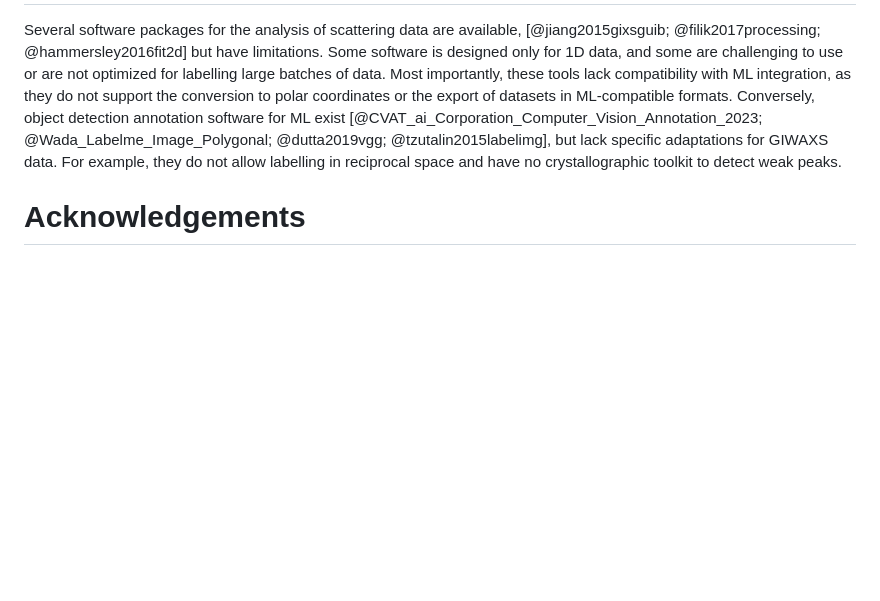
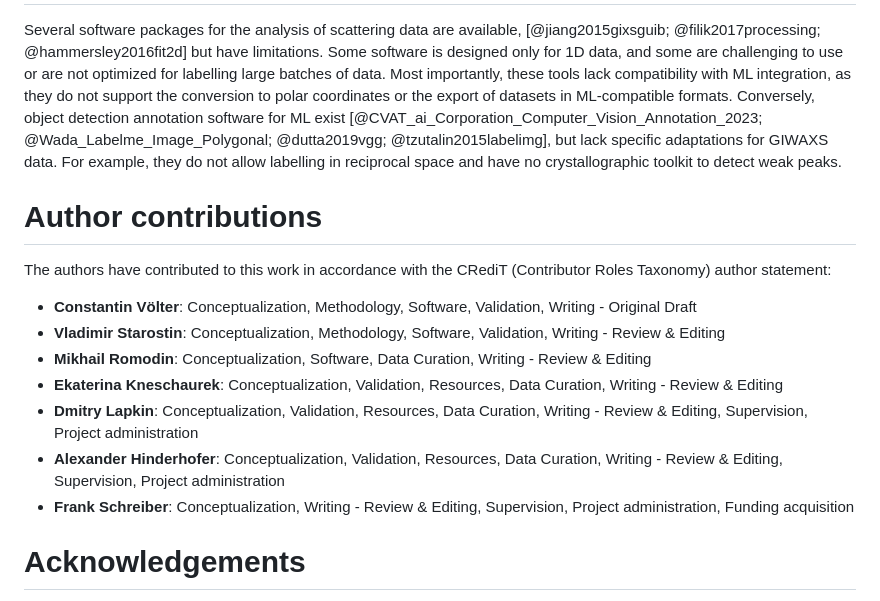
Before and after one commit to mlgid-project/mlgidGUI, a Markdown page: docs/paper.md, the part around one of its changes. GitHub-like rendering; blank space fills up the shorter version.

```diff
--- a/docs/paper.md
+++ b/docs/paper.md
@@ -55,4 +62,15 @@ mlgidGUI is intended for GIWAXS images which are already converted to reciprocal
 Several software packages for the analysis of scattering data are available,  [@jiang2015gixsguib; @filik2017processing; @hammersley2016fit2d] but have  limitations. Some software is designed only for 1D data, and some are challenging to use or are not optimized for labelling large batches of data. Most importantly, these tools lack compatibility with ML integration, as they do not support the conversion to polar coordinates or the export of datasets in ML-compatible formats. Conversely, object detection annotation software for ML exist [@CVAT_ai_Corporation_Computer_Vision_Annotation_2023; @Wada_Labelme_Image_Polygonal; @dutta2019vgg; @tzutalin2015labelimg], but lack specific adaptations for GIWAXS data. For example, they do not allow labelling in reciprocal space and have no crystallographic toolkit to detect weak peaks.
+
+# Author contributions
+The authors have contributed to this work in accordance with the CRediT (Contributor Roles Taxonomy) author statement:
+
+- **Constantin Völter**: Conceptualization, Methodology, Software, Validation, Writing - Original Draft
+- **Vladimir Starostin**: Conceptualization, Methodology, Software, Validation, Writing - Review & Editing
+- **Mikhail Romodin**: Conceptualization, Software, Data Curation, Writing - Review & Editing
+- **Ekaterina Kneschaurek**: Conceptualization, Validation, Resources, Data Curation, Writing - Review & Editing
+- **Dmitry Lapkin**: Conceptualization, Validation, Resources, Data Curation, Writing - Review & Editing, Supervision, Project administration
+- **Alexander Hinderhofer**: Conceptualization, Validation, Resources, Data Curation, Writing - Review & Editing, Supervision, Project administration
+- **Frank Schreiber**: Conceptualization, Writing - Review & Editing, Supervision, Project administration, Funding acquisition
 
 # Acknowledgements
 
```
Also changed, not shown: other parts of docs/paper.md (+10 -3 lines), README.md (+1 -0 lines), docs/images/control-widget.png (deleted), docs/images/gui-1.png (deleted), docs/images/gui-2.png (deleted), docs/images/gui-overview-2.png (deleted), docs/images/mlgid_logo.png (added), docs/images/workflow.png (added), 4 other files.
